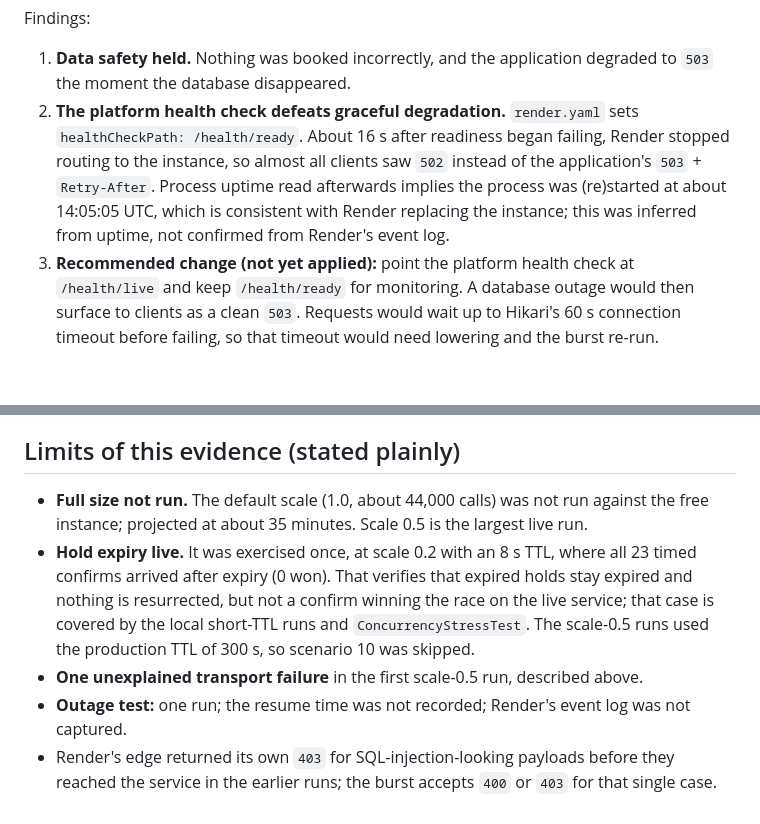
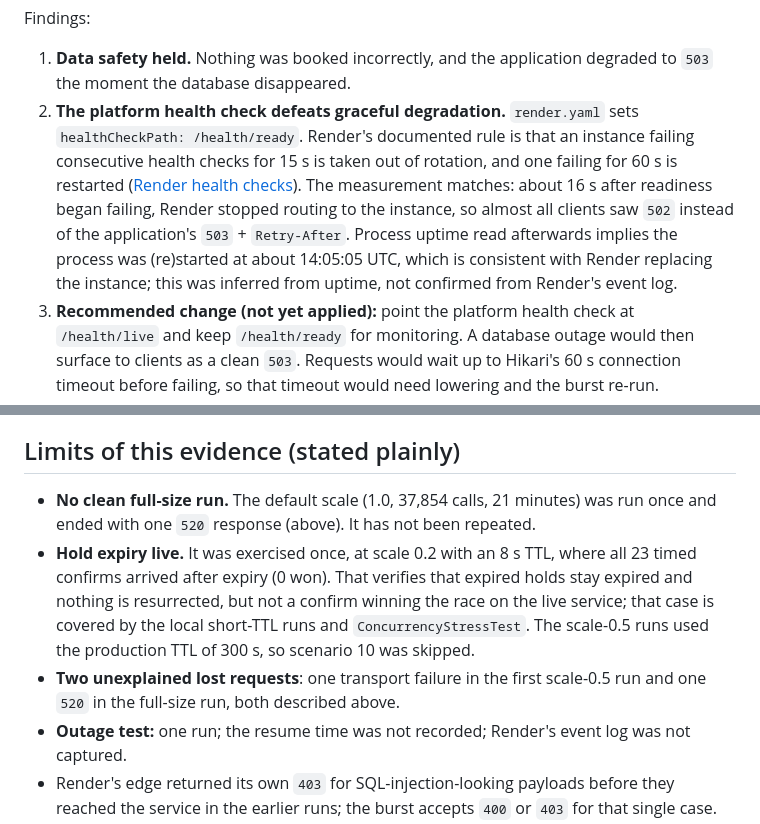
Before and after one commit to Jigar-Joisar/seat-reservation, a Markdown page: docs/LIVE-TEST-REPORT.md, 2 parts joined by grey strips. GitHub-like rendering; blank space fills up the shorter version.

```diff
--- a/docs/LIVE-TEST-REPORT.md
+++ b/docs/LIVE-TEST-REPORT.md
@@ -119,7 +167,7 @@ Result of the probe: 131 reservations returned `201`, 1 returned `503`, 212 retu
 Findings:
 
 1. **Data safety held.** Nothing was booked incorrectly, and the application degraded to `503` the moment the database disappeared.
-2. **The platform health check defeats graceful degradation.** `render.yaml` sets `healthCheckPath: /health/ready`. About 16 s after readiness began failing, Render stopped routing to the instance, so almost all clients saw `502` instead of the application's `503` + `Retry-After`. Process uptime read afterwards implies the process was (re)started at about 14:05:05 UTC, which is consistent with Render replacing the instance; this was inferred from uptime, not confirmed from Render's event log.
+2. **The platform health check defeats graceful degradation.** `render.yaml` sets `healthCheckPath: /health/ready`. Render's documented rule is that an instance failing consecutive health checks for 15 s is taken out of rotation, and one failing for 60 s is restarted ([Render health checks](https://render.com/docs/health-checks)). The measurement matches: about 16 s after readiness began failing, Render stopped routing to the instance, so almost all clients saw `502` instead of the application's `503` + `Retry-After`. Process uptime read afterwards implies the process was (re)started at about 14:05:05 UTC, which is consistent with Render replacing the instance; this was inferred from uptime, not confirmed from Render's event log.
 3. **Recommended change (not yet applied):** point the platform health check at `/health/live` and keep `/health/ready` for monitoring. A database outage would then surface to clients as a clean `503`. Requests would wait up to Hikari's 60 s connection timeout before failing, so that timeout would need lowering and the burst re-run.
 4. The exact moment the database was resumed was not recorded, so time-to-recover after resume is not stated.
 5. Before this change was made the application returned a generic `500` for ordinary requests during an outage; it now returns `503` (covered by `ReadinessFailClosedTest`).
@@ -130,9 +178,9 @@ The platform offers no public log URL, so the service exposes `GET /ops/logs` (R
 
 ## Limits of this evidence (stated plainly)
 
-* **Full size not run.** The default scale (1.0, about 44,000 calls) was not run against the free instance; projected at about 35 minutes. Scale 0.5 is the largest live run.
+* **No clean full-size run.** The default scale (1.0, 37,854 calls, 21 minutes) was run once and ended with one `520` response (above). It has not been repeated.
 * **Hold expiry live.** It was exercised once, at scale 0.2 with an 8 s TTL, where all 23 timed confirms arrived after expiry (0 won). That verifies that expired holds stay expired and nothing is resurrected, but not a confirm winning the race on the live service; that case is covered by the local short-TTL runs and `ConcurrencyStressTest`. The scale-0.5 runs used the production TTL of 300 s, so scenario 10 was skipped.
-* **One unexplained transport failure** in the first scale-0.5 run, described above.
+* **Two unexplained lost requests**: one transport failure in the first scale-0.5 run and one `520` in the full-size run, both described above.
 * **Outage test:** one run; the resume time was not recorded; Render's event log was not captured.
 * Render's edge returned its own `403` for SQL-injection-looking payloads before they reached the service in the earlier runs; the burst accepts `400` or `403` for that single case.
 * Render's free PostgreSQL expires 30 days after creation.
```
Also changed, not shown: other parts of docs/LIVE-TEST-REPORT.md (+51 -3 lines), WRITEUP.md (+4 -4 lines).
